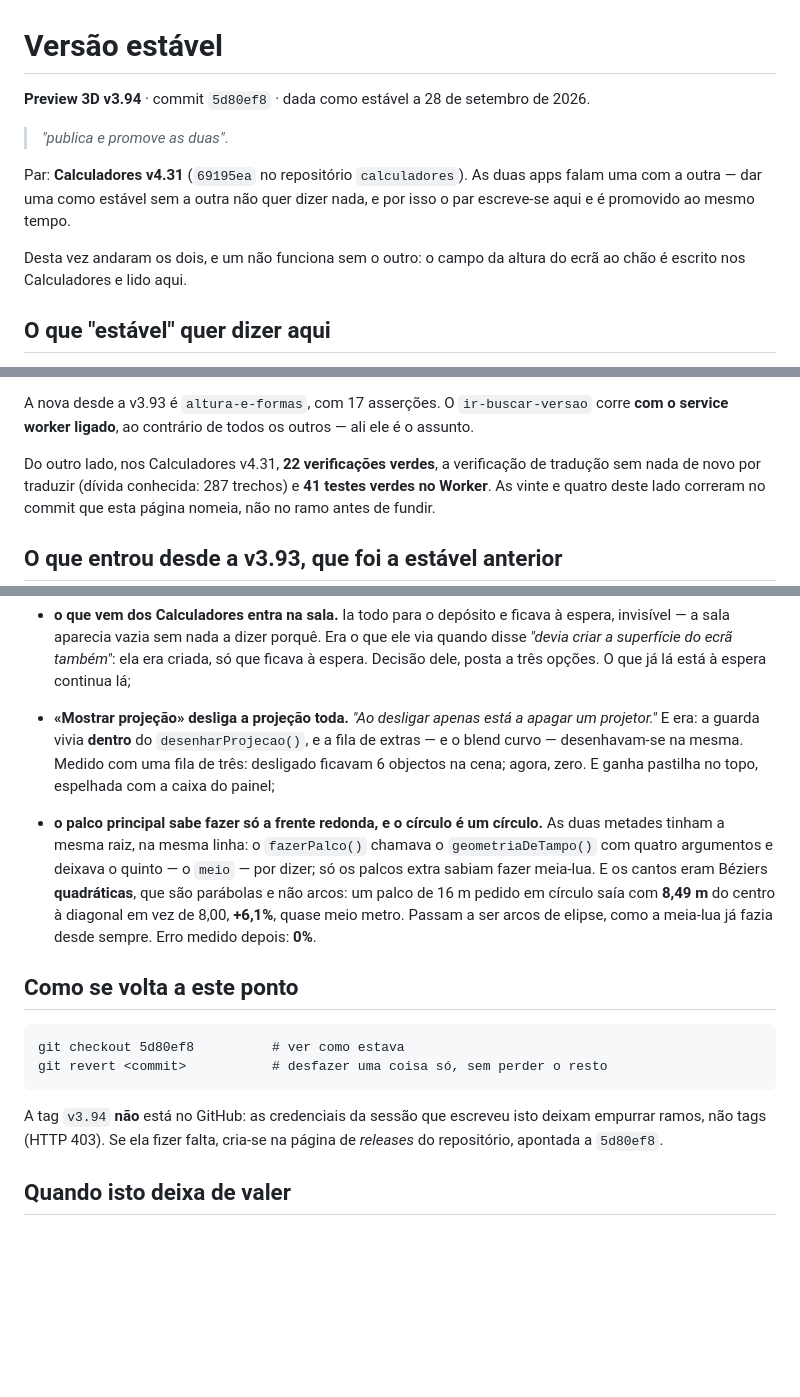
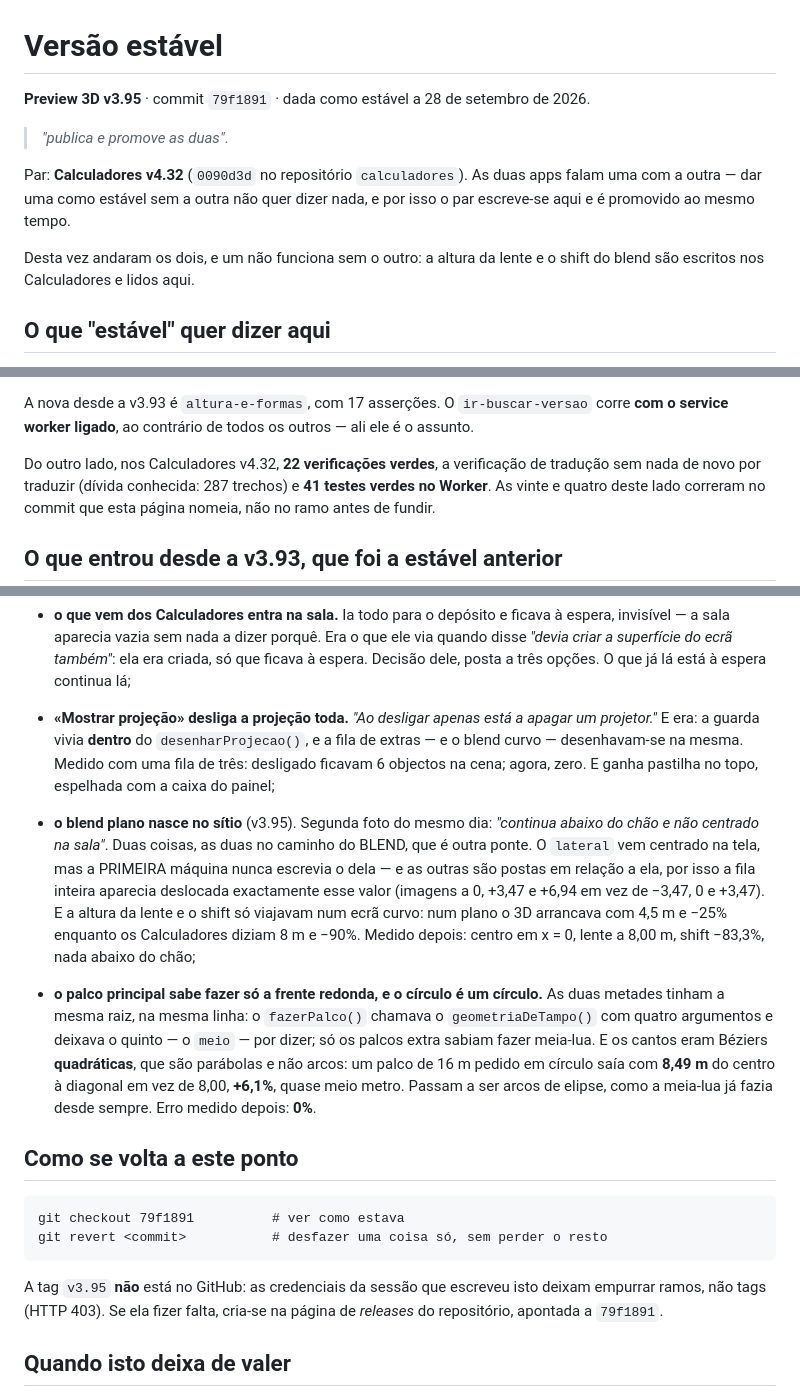
Before and after one commit to mikefkfmiguel-create/preview, a Markdown page: VERSAO-ESTAVEL.md, 3 parts joined by grey strips. Drawn GitHub-style; blank space fills up the shorter version.

Commit message:
Preview 3D v3.95 passa a estável, com os Calculadores v4.32 (#172)
O blend plano nasce ao centro e em cima do chão. 24 verificações verdes deste
lado, 22 do outro, zero falhas.


Claude-Session: https://claude.ai/code/session_015N5JvcAcSkBWtj37ha6kyL

Co-authored-by: Claude <noreply@anthropic.com>

````diff
--- a/VERSAO-ESTAVEL.md
+++ b/VERSAO-ESTAVEL.md
@@ -1,15 +1,15 @@
 # Versão estável
 
-**Preview 3D v3.94** · commit `5d80ef8` · dada como estável a 28 de setembro de 2026.
+**Preview 3D v3.95** · commit `79f1891` · dada como estável a 28 de setembro de 2026.
 
 > *"publica e promove as duas"*.
 
-Par: **Calculadores v4.31** (`69195ea` no repositório `calculadores`). As duas
+Par: **Calculadores v4.32** (`0090d3d` no repositório `calculadores`). As duas
 apps falam uma com a outra — dar uma como estável sem a outra não quer dizer
 nada, e por isso o par escreve-se aqui e é promovido ao mesmo tempo.
 
-Desta vez andaram os dois, e um não funciona sem o outro: o campo da altura
-do ecrã ao chão é escrito nos Calculadores e lido aqui.
+Desta vez andaram os dois, e um não funciona sem o outro: a altura da lente
+e o shift do blend são escritos nos Calculadores e lidos aqui.
 
 ## O que "estável" quer dizer aqui
 
@@ -32,7 +32,7 @@ as verificações todas verdes no dia em que se escreveu isto.
 A nova desde a v3.93 é `altura-e-formas`, com 17 asserções. O `ir-buscar-versao` corre **com o service worker
 ligado**, ao contrário de todos os outros — ali ele é o assunto.
 
-Do outro lado, nos Calculadores v4.31, **22 verificações verdes**, a
+Do outro lado, nos Calculadores v4.32, **22 verificações verdes**, a
 verificação de tradução sem nada de novo por traduzir (dívida conhecida: 287
 trechos) e **41 testes verdes no Worker**. As vinte e quatro deste lado correram
 no commit que esta página nomeia, não no ramo antes de fundir.
@@ -65,6 +65,16 @@ medidas antes e depois — nenhuma se resolveu a ler código.
   cena; agora, zero. E ganha pastilha no topo, espelhada com a caixa do
   painel;
 
+- **o blend plano nasce no sítio** (v3.95). Segunda foto do mesmo dia:
+  *"continua abaixo do chão e não centrado na sala"*. Duas coisas, as duas no
+  caminho do BLEND, que é outra ponte. O `lateral` vem centrado na tela, mas
+  a PRIMEIRA máquina nunca escrevia o dela — e as outras são postas em
+  relação a ela, por isso a fila inteira aparecia deslocada exactamente esse
+  valor (imagens a 0, +3,47 e +6,94 em vez de −3,47, 0 e +3,47). E a altura
+  da lente e o shift só viajavam num ecrã curvo: num plano o 3D arrancava com
+  4,5 m e −25% enquanto os Calculadores diziam 8 m e −90%. Medido depois:
+  centro em x = 0, lente a 8,00 m, shift −83,3%, nada abaixo do chão;
+
 - **o palco principal sabe fazer só a frente redonda, e o círculo é um
   círculo.** As duas metades tinham a mesma raiz, na mesma linha: o
   `fazerPalco()` chamava o `geometriaDeTampo()` com quatro argumentos e
@@ -77,13 +87,13 @@ medidas antes e depois — nenhuma se resolveu a ler código.
 ## Como se volta a este ponto
 
 ```
-git checkout 5d80ef8          # ver como estava
+git checkout 79f1891          # ver como estava
 git revert <commit>           # desfazer uma coisa só, sem perder o resto
 ```
 
-A tag `v3.94` **não** está no GitHub: as credenciais da sessão que escreveu
+A tag `v3.95` **não** está no GitHub: as credenciais da sessão que escreveu
 isto deixam empurrar ramos, não tags (HTTP 403). Se ela fizer falta, cria-se
-na página de *releases* do repositório, apontada a `5d80ef8`.
+na página de *releases* do repositório, apontada a `79f1891`.
 
 ## Quando isto deixa de valer
 
````
